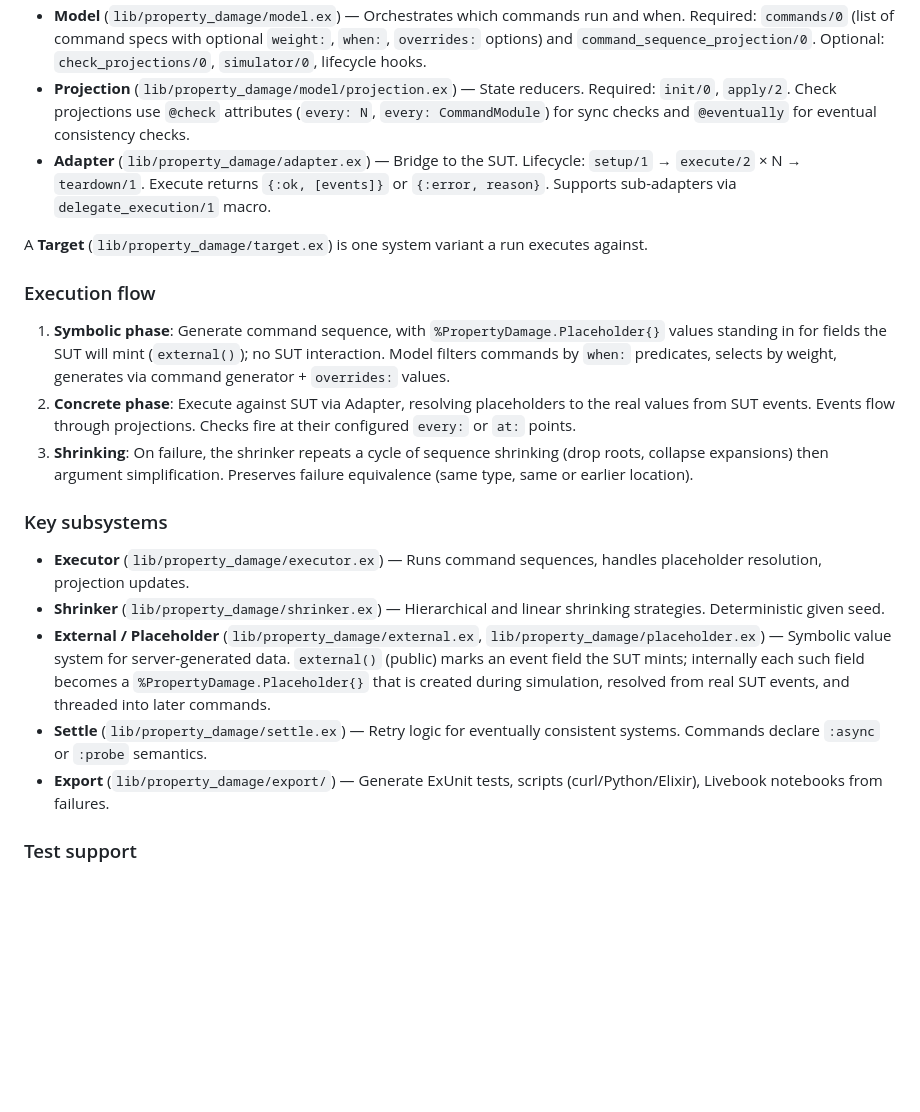
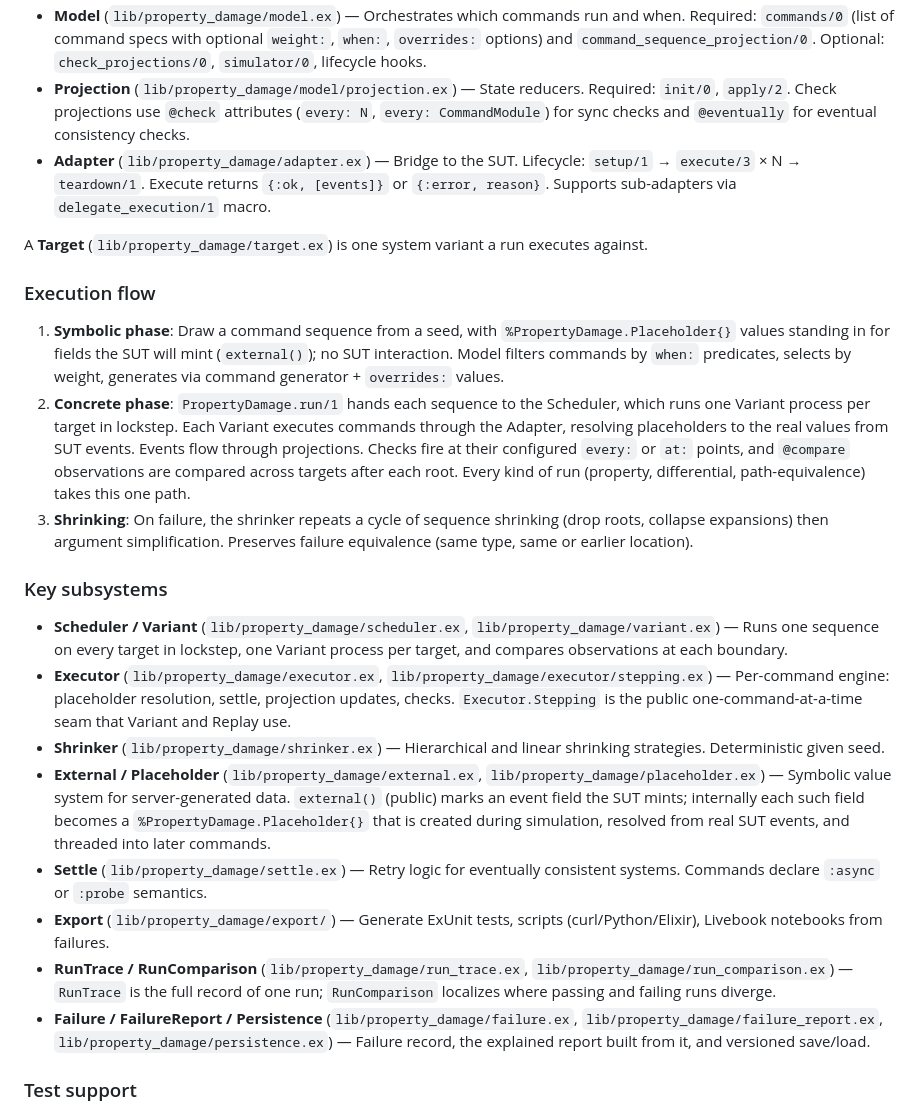
Before and after one commit to property-damage/property_damage, a Markdown page: CLAUDE.md, the part around the change. Rendered like a GitHub page; blank space fills up the shorter version.

Commit message:
docs: refresh the architecture notes in CLAUDE.md
The architecture notes named the adapter callback as execute/2 and described
a single executor, with no mention of the scheduler, variants or the failure
records. Correct the callback arity, describe the lockstep execution flow, and
list the scheduler, variant, stepping seam, run trace, run comparison, failure
report and persistence modules.

```diff
--- a/CLAUDE.md
+++ b/CLAUDE.md
@@ -56,23 +56,26 @@ All user-facing contracts are defined as behaviours:
 - **Command** (`lib/property_damage/command.ex`) — Pure generator interface. Defines `generator/1` returning `StreamData.t(map())`. Commands are stateless semantic definitions; state-dependent logic (preconditions, overrides) belongs in the Model.
 - **Model** (`lib/property_damage/model.ex`) — Orchestrates which commands run and when. Required: `commands/0` (list of command specs with optional `weight:`, `when:`, `overrides:` options) and `command_sequence_projection/0`. Optional: `check_projections/0`, `simulator/0`, lifecycle hooks.
 - **Projection** (`lib/property_damage/model/projection.ex`) — State reducers. Required: `init/0`, `apply/2`. Check projections use `@check` attributes (`every: N`, `every: CommandModule`) for sync checks and `@eventually` for eventual consistency checks.
-- **Adapter** (`lib/property_damage/adapter.ex`) — Bridge to the SUT. Lifecycle: `setup/1` → `execute/2` × N → `teardown/1`. Execute returns `{:ok, [events]}` or `{:error, reason}`. Supports sub-adapters via `delegate_execution/1` macro.
+- **Adapter** (`lib/property_damage/adapter.ex`) — Bridge to the SUT. Lifecycle: `setup/1` → `execute/3` × N → `teardown/1`. Execute returns `{:ok, [events]}` or `{:error, reason}`. Supports sub-adapters via `delegate_execution/1` macro.
 
 A **Target** (`lib/property_damage/target.ex`) is one system variant a run executes against.
 
 ### Execution flow
 
-1. **Symbolic phase**: Generate command sequence, with `%PropertyDamage.Placeholder{}` values standing in for fields the SUT will mint (`external()`); no SUT interaction. Model filters commands by `when:` predicates, selects by weight, generates via command generator + `overrides:` values.
-2. **Concrete phase**: Execute against SUT via Adapter, resolving placeholders to the real values from SUT events. Events flow through projections. Checks fire at their configured `every:` or `at:` points.
+1. **Symbolic phase**: Draw a command sequence from a seed, with `%PropertyDamage.Placeholder{}` values standing in for fields the SUT will mint (`external()`); no SUT interaction. Model filters commands by `when:` predicates, selects by weight, generates via command generator + `overrides:` values.
+2. **Concrete phase**: `PropertyDamage.run/1` hands each sequence to the Scheduler, which runs one Variant process per target in lockstep. Each Variant executes commands through the Adapter, resolving placeholders to the real values from SUT events. Events flow through projections. Checks fire at their configured `every:` or `at:` points, and `@compare` observations are compared across targets after each root. Every kind of run (property, differential, path-equivalence) takes this one path.
 3. **Shrinking**: On failure, the shrinker repeats a cycle of sequence shrinking (drop roots, collapse expansions) then argument simplification. Preserves failure equivalence (same type, same or earlier location).
 
 ### Key subsystems
 
-- **Executor** (`lib/property_damage/executor.ex`) — Runs command sequences, handles placeholder resolution, projection updates.
+- **Scheduler / Variant** (`lib/property_damage/scheduler.ex`, `lib/property_damage/variant.ex`) — Runs one sequence on every target in lockstep, one Variant process per target, and compares observations at each boundary.
+- **Executor** (`lib/property_damage/executor.ex`, `lib/property_damage/executor/stepping.ex`) — Per-command engine: placeholder resolution, settle, projection updates, checks. `Executor.Stepping` is the public one-command-at-a-time seam that Variant and Replay use.
 - **Shrinker** (`lib/property_damage/shrinker.ex`) — Hierarchical and linear shrinking strategies. Deterministic given seed.
 - **External / Placeholder** (`lib/property_damage/external.ex`, `lib/property_damage/placeholder.ex`) — Symbolic value system for server-generated data. `external()` (public) marks an event field the SUT mints; internally each such field becomes a `%PropertyDamage.Placeholder{}` that is created during simulation, resolved from real SUT events, and threaded into later commands.
 - **Settle** (`lib/property_damage/settle.ex`) — Retry logic for eventually consistent systems. Commands declare `:async` or `:probe` semantics.
 - **Export** (`lib/property_damage/export/`) — Generate ExUnit tests, scripts (curl/Python/Elixir), Livebook notebooks from failures.
+- **RunTrace / RunComparison** (`lib/property_damage/run_trace.ex`, `lib/property_damage/run_comparison.ex`) — `RunTrace` is the full record of one run; `RunComparison` localizes where passing and failing runs diverge.
+- **Failure / FailureReport / Persistence** (`lib/property_damage/failure.ex`, `lib/property_damage/failure_report.ex`, `lib/property_damage/persistence.ex`) — Failure record, the explained report built from it, and versioned save/load.
 
 ### Test support
 
```
